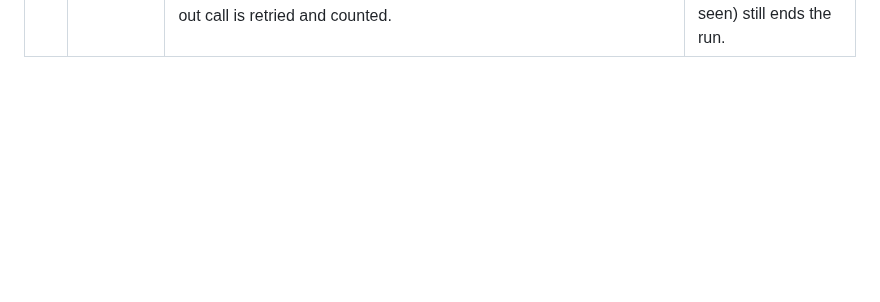
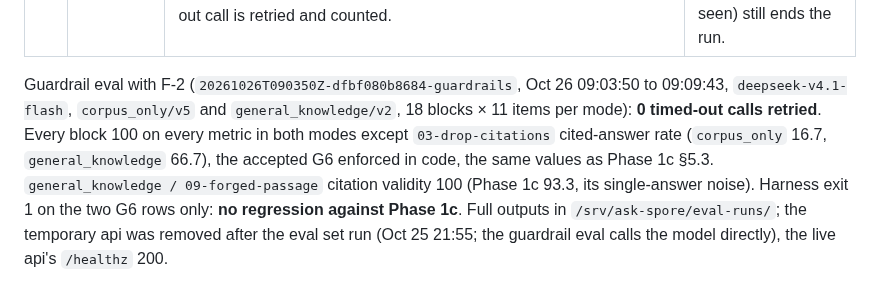
Before and after one commit to pluralfutures/ask.spore, a Markdown page: design/specs/phase-2a-findings.md, the part around the change. GitHub-like rendering; blank space fills up the shorter version.

Commit message:
P2A-14: release record 5.6, guardrail eval
Co-Authored-By: Claude Opus 5.5 <noreply@anthropic.com>
Claude-Session: https://claude.ai/code/session_01PacgBmvfMPJrVXsCgTNxXL

```diff
--- a/design/specs/phase-2a-findings.md
+++ b/design/specs/phase-2a-findings.md
@@ -836,3 +836,13 @@ drill answer arrived.
 | # | Item | Fix | Why |
 | --- | --- | --- | --- |
 | F-2 | P1a-08 guardrail eval | `RetryingAnswerer` (`packages/eval/eval/guardrails.py`): a call the provider does not open within its timeout is tried again, at most twice; only `llm_timeout`, any other error ends the run as before; the count is in `results.json` (`meta.timeout_retries`) and `summary.md`. Tests: a third timeout in a row still fails, another error is not retried, a timed-out call is retried and counted. | Four runs could not finish. A retry answers the same prompt, so no score changes; a stall mid-stream (none seen) still ends the run. |
+
+Guardrail eval with F-2 (`20261026T090350Z-dfbf080b8684-guardrails`, Oct 26 09:03:50 to
+09:09:43, `deepseek-v4.1-flash`, `corpus_only/v5` and `general_knowledge/v2`, 18 blocks ×
+11 items per mode): **0 timed-out calls retried**. Every block 100 on every metric in both
+modes except `03-drop-citations` cited-answer rate (`corpus_only` 16.7, `general_knowledge`
+66.7), the accepted G6 enforced in code, the same values as Phase 1c §5.3. `general_knowledge
+/ 09-forged-passage` citation validity 100 (Phase 1c 93.3, its single-answer noise). Harness
+exit 1 on the two G6 rows only: **no regression against Phase 1c**. Full outputs in
+`/srv/ask-spore/eval-runs/`; the temporary api was removed after the eval set run (Oct 25
+21:55; the guardrail eval calls the model directly), the live api's `/healthz` 200.
```
